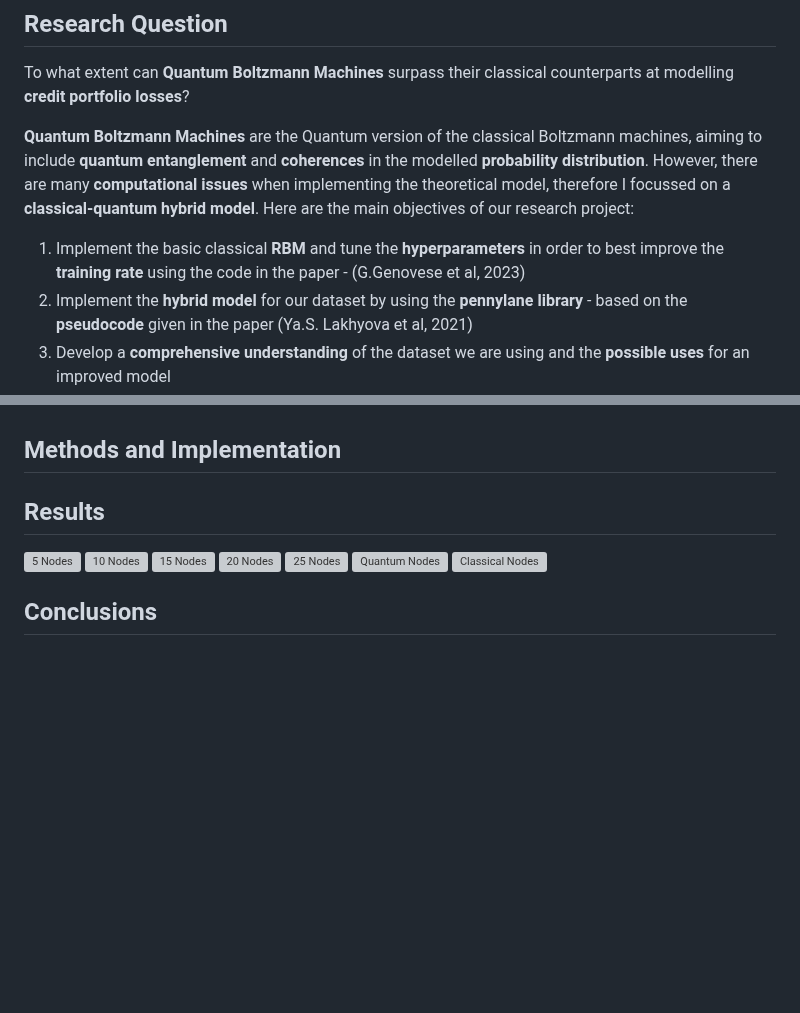
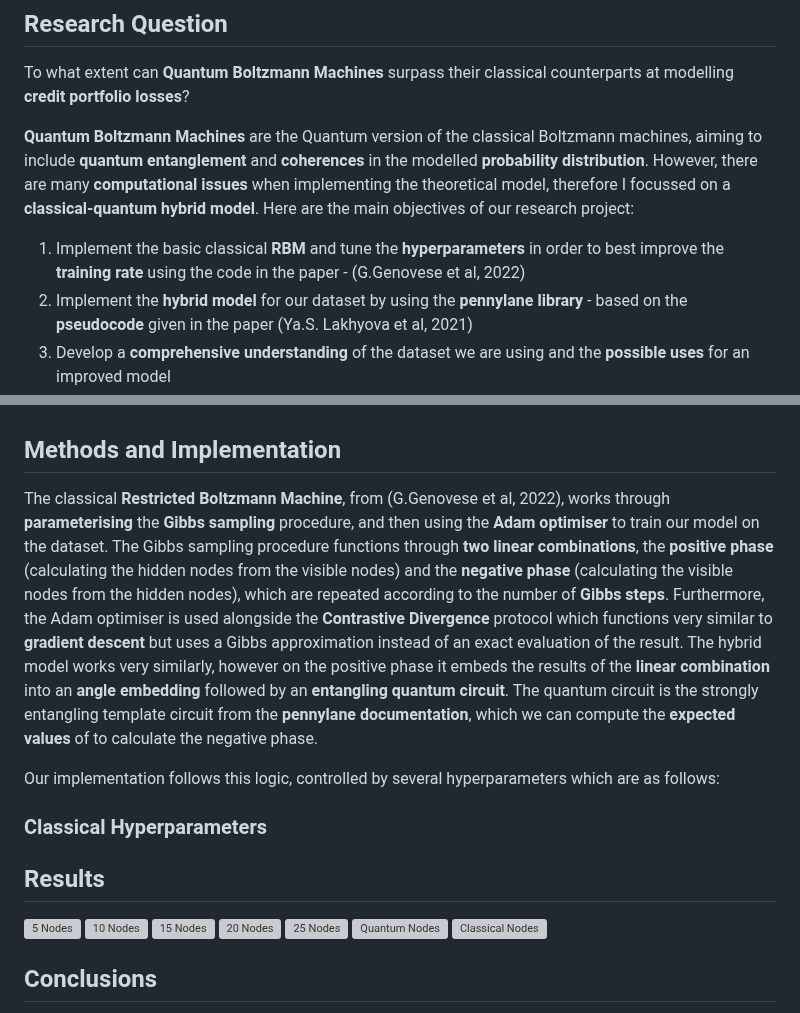
Before and after one commit to ThinkingBeyond/BeyondQuantum-2025, a Markdown page: Harvey Gregg/README.md, 2 parts joined by grey strips. GitHub-like rendering; blank space fills up the shorter version; grey boxes are pictures that could not be loaded.

Commit message:
Methods + Implementation

```diff
--- a/Harvey Gregg/README.md
+++ b/Harvey Gregg/README.md
@@ -8,7 +8,7 @@ To what extent can **Quantum Boltzmann Machines** surpass their classical counte
 
 **Quantum Boltzmann Machines** are the Quantum version of the classical Boltzmann machines, aiming to include **quantum entanglement** and **coherences** in the modelled **probability distribution**. However, there are many **computational issues** when implementing the theoretical model, therefore I focussed on a **classical-quantum hybrid model**. Here are the main objectives of our research project:
 
-1. Implement the basic classical **RBM** and tune the **hyperparameters** in order to best improve the **training rate** using the code in the paper - (G.Genovese et al, 2023)
+1. Implement the basic classical **RBM** and tune the **hyperparameters** in order to best improve the **training rate** using the code in the paper - (G.Genovese et al, 2022)
 2. Implement the **hybrid model** for our dataset by using the **pennylane library** - based on the **pseudocode** given in the paper (Ya.S. Lakhyova et al, 2021)
 3. Develop a **comprehensive understanding** of the dataset we are using and the **possible uses** for an improved model
 4. Benchmark all of our models, and come to a **conclusion** about the performance of our models whilst providing a **theoretical discussion**
@@ -20,6 +20,12 @@ Modelling **credit portfolio losses** is an important stage for **risk analysts*
 More specifically, our **Hybrid Boltzmann Machine**, if successful, would provide better approximations for default rates, and could help with stress testing, through the addition of macroeconomic variables into the hidden layer, such as the **GDP**, **Inflation**, **Unemployment**, to predict future defaults under various economic scenarios. Therefore, any improvement to a classical model would have significant uses and implications within industry.
 
 ## Methods and Implementation
+
+The classical **Restricted Boltzmann Machine**, from (G.Genovese et al, 2022), works through **parameterising** the **Gibbs sampling** procedure, and then using the **Adam optimiser** to train our model on the dataset. The Gibbs sampling procedure functions through **two linear combinations**, the **positive phase** (calculating the hidden nodes from the visible nodes) and the **negative phase** (calculating the visible nodes from the hidden nodes), which are repeated according to the number of **Gibbs steps**. Furthermore, the Adam optimiser is used alongside the **Contrastive Divergence** protocol which functions very similar to **gradient descent** but uses a Gibbs approximation instead of an exact evaluation of the result. The hybrid model works very similarly, however on the positive phase it embeds the results of the **linear combination** into an **angle embedding** followed by an **entangling quantum circuit**. The quantum circuit is the strongly entangling template circuit from the **pennylane documentation**, which we can compute the **expected values** of to calculate the negative phase.
+
+Our implementation follows this logic, controlled by several hyperparameters which are as follows:
+
+### Classical Hyperparameters
 
 ## Results
 
```
Also changed, not shown: other parts of Harvey Gregg/README.md (+2 -2 lines).
